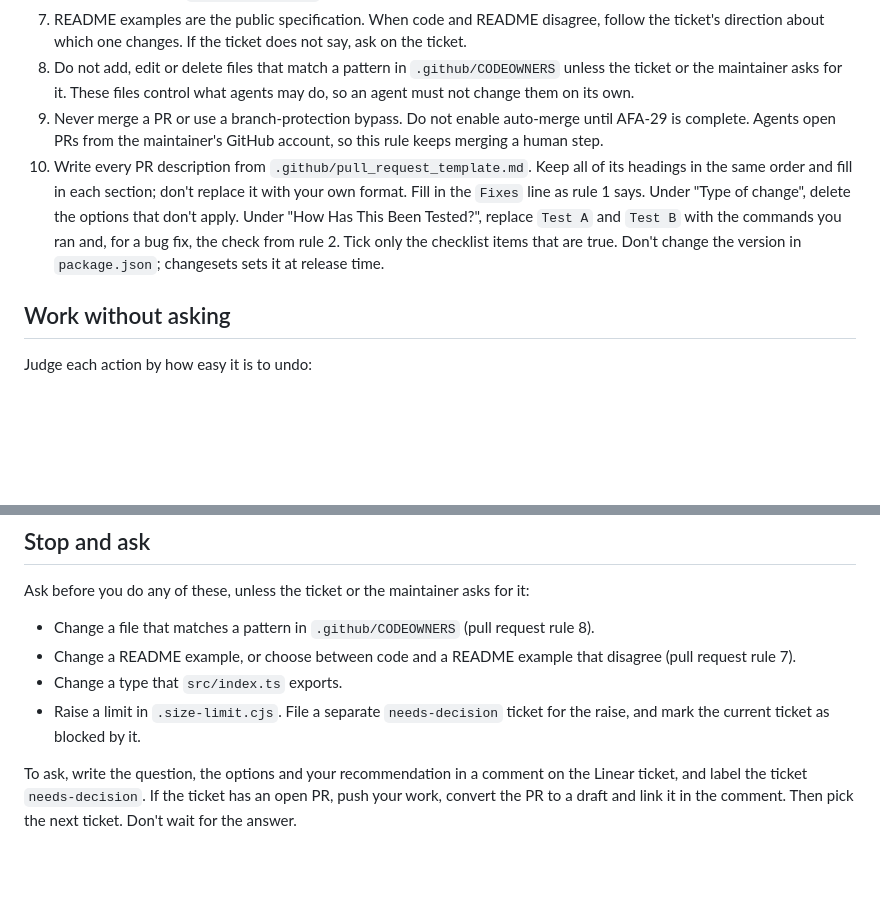
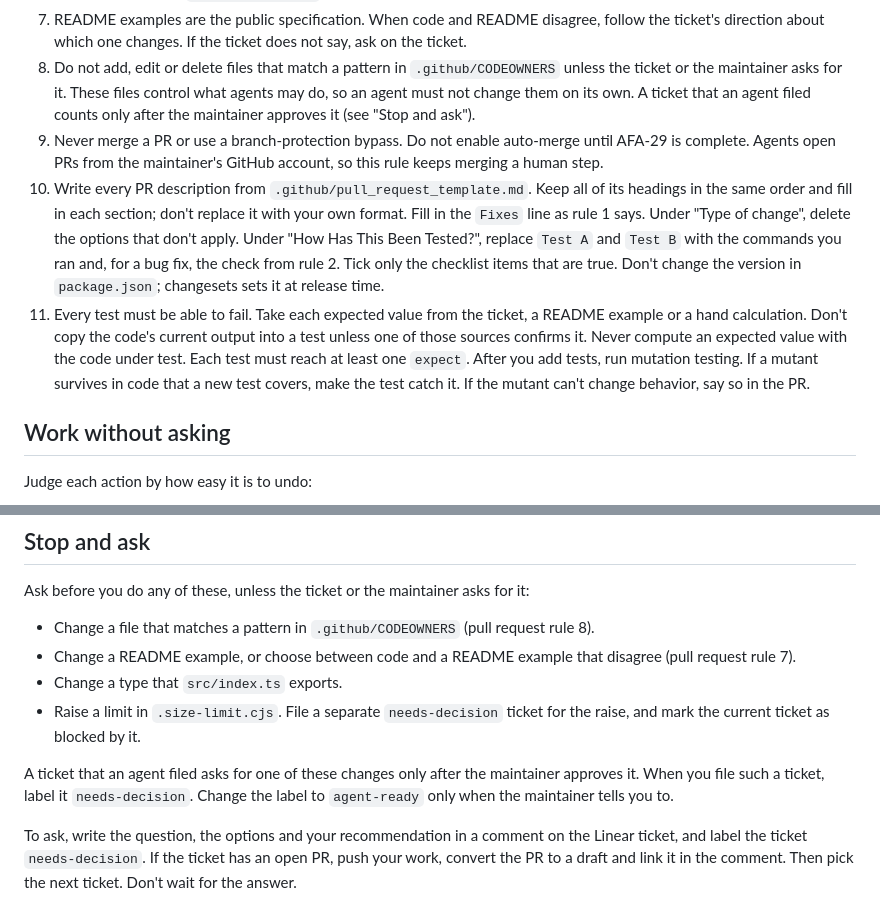
Before and after one commit to afahy/fluent-measures, a Markdown page: AGENTS.md, 2 parts joined by grey strips. Drawn GitHub-style; blank space fills up the shorter version.

Commit message:
chore(config): require tests that can fail, and limit agent tickets
Add rule 11: take expected values from the ticket, the README or a
hand calculation, never from the code's current output, and use
mutation testing to show that new tests can fail.

A ticket that an agent files can no longer authorize a change that
rule 8 or "Stop and ask" protects. The agent labels it needs-decision,
and only the maintainer can approve it.

```diff
--- a/AGENTS.md
+++ b/AGENTS.md
@@ -39,7 +39,8 @@ Run these commands from the repository root:
    ticket.
 8. Do not add, edit or delete files that match a pattern in `.github/CODEOWNERS` unless the
    ticket or the maintainer asks for it. These files control what agents may do, so an
-   agent must not change them on its own.
+   agent must not change them on its own. A ticket that an agent filed counts only after
+   the maintainer approves it (see "Stop and ask").
 9. Never merge a PR or use a branch-protection bypass. Do not enable auto-merge until
    AFA-29 is complete. Agents open PRs from the maintainer's GitHub account, so this rule
    keeps merging a human step.
@@ -50,6 +51,12 @@ Run these commands from the repository root:
     `Test B` with the commands you ran and, for a bug fix, the check from rule 2. Tick only
     the checklist items that are true. Don't change the version in `package.json`;
     changesets sets it at release time.
+11. Every test must be able to fail. Take each expected value from the ticket, a README
+    example or a hand calculation. Don't copy the code's current output into a test unless
+    one of those sources confirms it. Never compute an expected value with the code under
+    test. Each test must reach at least one `expect`. After you add tests, run mutation
+    testing. If a mutant survives in code that a new test covers, make the test catch it.
+    If the mutant can't change behavior, say so in the PR.
 
 ## Work without asking
 
@@ -175,6 +182,10 @@ Ask before you do any of these, unless the ticket or the maintainer asks for it:
 - Raise a limit in `.size-limit.cjs`. File a separate `needs-decision` ticket for the raise,
   and mark the current ticket as blocked by it.
 
+A ticket that an agent filed asks for one of these changes only after the maintainer
+approves it. When you file such a ticket, label it `needs-decision`. Change the label to
+`agent-ready` only when the maintainer tells you to.
+
 To ask, write the question, the options and your recommendation in a comment on the Linear
 ticket, and label the ticket `needs-decision`. If the ticket has an open PR, push your work,
 convert the PR to a draft and link it in the comment. Then pick the next ticket. Don't wait
```
